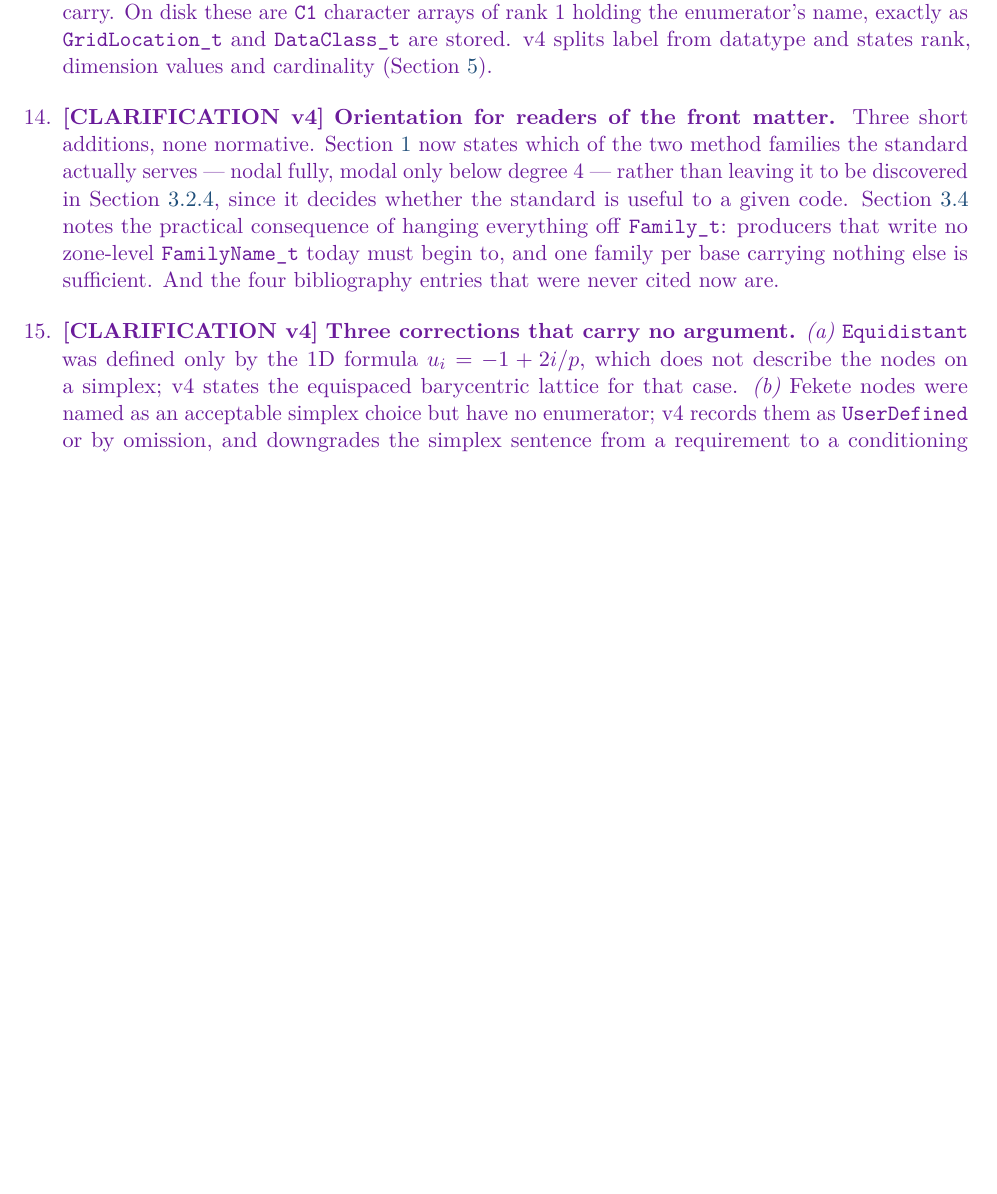
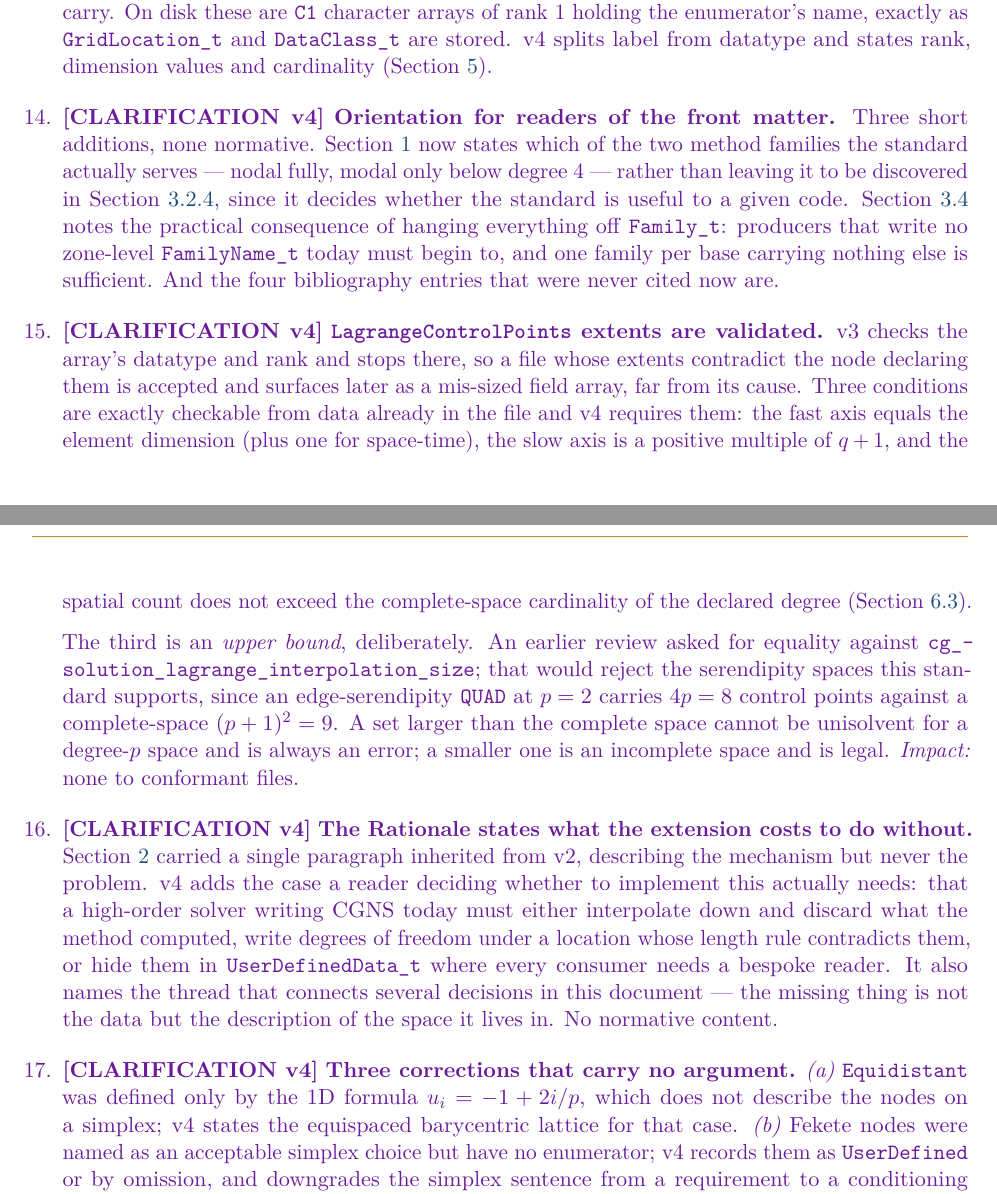
Before and after one commit to brtnfld/CPEX-0045, a LaTeX document (CPEX-0045-high-order-interpolation.tex): part of page 13 of 63 before the commit and two parts of pages 13 and 14 of 64 after it, the two joined at a grey line, cut so that both start at the same text, the shorter picture padded with empty space. Compiled offline with pdfLaTeX.

Commit message:
docs(v4): validate LagrangeControlPoints extents, and say what this costs to do without
Two items from the outstanding review list.

s1 asked for the control-point array length to be validated against
cg_solution_lagrange_interpolation_size.  Taken literally that is a bug: it
would reject the serendipity spaces this standard supports, since an
edge-serendipity QUAD at p=2 carries 4p = 8 points against a complete-space
(p+1)^2 = 9.  The rule is therefore three exactly-checkable conditions, the
last an upper bound rather than an equality -- fast axis equals the element
dimension (plus one for space-time), slow axis a positive multiple of q+1, and
the spatial count no greater than the complete-space cardinality.  A set larger
than the complete space cannot be unisolvent for a degree-p space and is always
an error; a smaller one is an incomplete space and is legal.  v3 checked
datatype and rank only, so extent errors surfaced later as a mis-sized field
array, far from the cause.

The Rationale section had carried a single paragraph inherited from v2 through
four revisions: it described the mechanism and never the problem.  It now states
what a high-order solver must do today without this extension -- interpolate
down and discard what the method computed, write degrees of freedom under a
location whose length rule contradicts them, or hide them in UserDefinedData_t
where every consumer needs a bespoke reader -- and names the thread connecting
several decisions in the document: the missing thing is not the data but the
description of the space it lives in.

```diff
--- a/CPEX-0045-high-order-interpolation.tex
+++ b/CPEX-0045-high-order-interpolation.tex
@@ -963,6 +963,35 @@ derivation no longer has to be made independently by each implementer.
     no zone-level \texttt{FamilyName\_t} today must begin to, and one family per
     base carrying nothing else is sufficient.  And the four bibliography entries
     that were never cited now are.
+
+  \item \CLARIFYIV{} \textbf{\texttt{LagrangeControlPoints} extents are
+    validated.}  v3 checks the array's datatype and rank and stops there, so a
+    file whose extents contradict the node declaring them is accepted and
+    surfaces later as a mis-sized field array, far from its cause.  Three
+    conditions are exactly checkable from data already in the file and v4
+    requires them: the fast axis equals the element dimension (plus one for
+    space-time), the slow axis is a positive multiple of $q+1$, and the spatial
+    count does not exceed the complete-space cardinality of the declared degree
+    (Section~\ref{sec:validation}).
+
+    The third is an \emph{upper bound}, deliberately.  An earlier review asked for
+    equality against \texttt{cg\_solution\_lagrange\_interpolation\_size}; that
+    would reject the serendipity spaces this standard supports, since an
+    edge-serendipity \texttt{QUAD} at $p=2$ carries $4p=8$ control points against
+    a complete-space $(p+1)^2=9$.  A set larger than the complete space cannot be
+    unisolvent for a degree-$p$ space and is always an error; a smaller one is an
+    incomplete space and is legal.  \textit{Impact:} none to conformant files.
+
+  \item \CLARIFYIV{} \textbf{The Rationale states what the extension costs to do
+    without.}  Section~\ref{sec:rationale} carried a single paragraph inherited
+    from v2, describing the mechanism but never the problem.  v4 adds the case a
+    reader deciding whether to implement this actually needs: that a high-order
+    solver writing CGNS today must either interpolate down and discard what the
+    method computed, write degrees of freedom under a location whose length rule
+    contradicts them, or hide them in \texttt{UserDefinedData\_t} where every
+    consumer needs a bespoke reader.  It also names the thread that connects
+    several decisions in this document --- the missing thing is not the data but
+    the description of the space it lives in.  No normative content.
 
   \item \CLARIFYIV{} \textbf{Three corrections that carry no argument.}
     \emph{(a)} \texttt{Equidistant} was defined only by the 1D formula
@@ -3236,3 +3304,5 @@ A conforming reader must reject:
     $[\textit{ElementType}, \textit{SpatialDegree}, \textit{TemporalDegree}]$);
   \item \texttt{LagrangeControlPoints} children whose data type is not \texttt{R8} or whose
     array dimension is not~2;
+  \item \vfour{\texttt{LagrangeControlPoints} whose \emph{extents} are inconsistent
+    with the node that declares them.  Three conditions are exactly checkable from
@@ -3238,0 +3319,3 @@ A conforming reader must reject:
+    an edge-serendipity \texttt{QUAD} at $p=2$ carries $4p = 8$ control points where
+    the complete space has $(p+1)^2 = 9$.  Requiring equality would reject those
+    files.  A set \emph{larger} than the complete space, by contrast, cannot be
```
Also changed, not shown: CPEX-0045-high-order-interpolation.tex (56 more changed lines).
